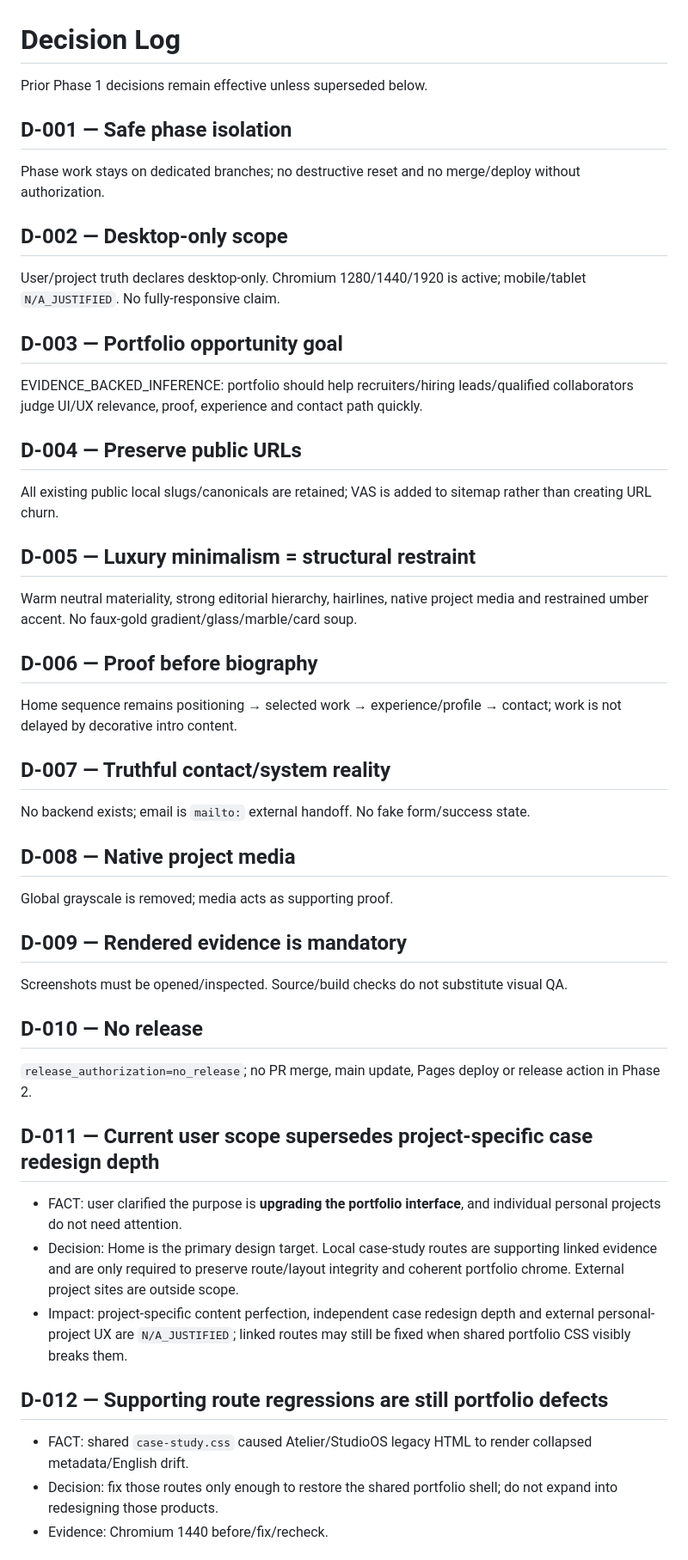
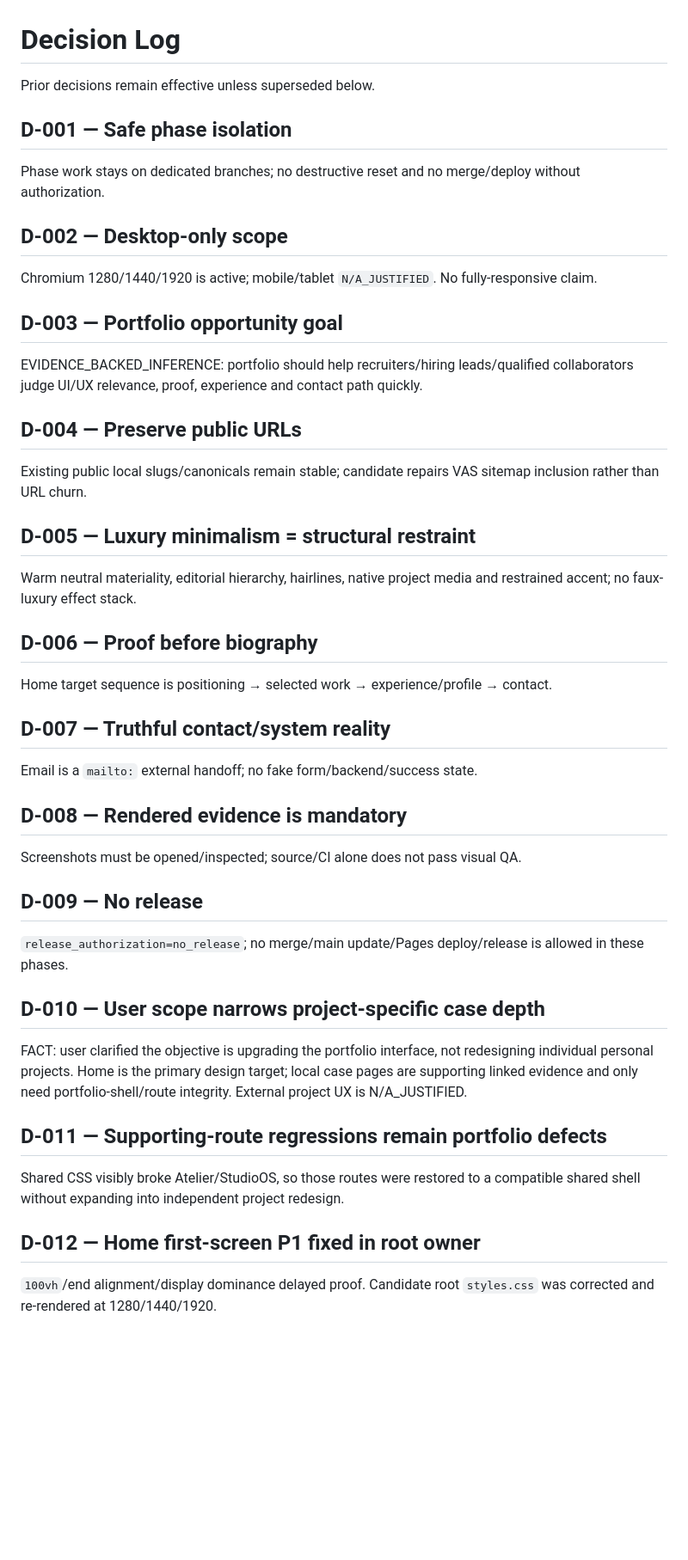
Before and after one commit to Haign12/DoAnhNghia_BAPortfolio, a Markdown page: docs/uiux/Decision-Log.md, the part around one of its changes. Shown at 86% size. Drawn GitHub-style; blank space fills up the shorter version.

Commit message:
docs: record final QA target conflict evidence

```diff
--- a/docs/uiux/Decision-Log.md
+++ b/docs/uiux/Decision-Log.md
@@ -1,44 +1,40 @@
 # Decision Log
 
-Prior Phase 1 decisions remain effective unless superseded below.
+Prior decisions remain effective unless superseded below.
 
 ## D-001 — Safe phase isolation
 Phase work stays on dedicated branches; no destructive reset and no merge/deploy without authorization.
 
 ## D-002 — Desktop-only scope
-User/project truth declares desktop-only. Chromium 1280/1440/1920 is active; mobile/tablet `N/A_JUSTIFIED`. No fully-responsive claim.
+Chromium 1280/1440/1920 is active; mobile/tablet `N/A_JUSTIFIED`. No fully-responsive claim.
 
 ## D-003 — Portfolio opportunity goal
 EVIDENCE_BACKED_INFERENCE: portfolio should help recruiters/hiring leads/qualified collaborators judge UI/UX relevance, proof, experience and contact path quickly.
 
 ## D-004 — Preserve public URLs
-All existing public local slugs/canonicals are retained; VAS is added to sitemap rather than creating URL churn.
+Existing public local slugs/canonicals remain stable; candidate repairs VAS sitemap inclusion rather than URL churn.
 
 ## D-005 — Luxury minimalism = structural restraint
-Warm neutral materiality, strong editorial hierarchy, hairlines, native project media and restrained umber accent. No faux-gold gradient/glass/marble/card soup.
+Warm neutral materiality, editorial hierarchy, hairlines, native project media and restrained accent; no faux-luxury effect stack.
 
 ## D-006 — Proof before biography
-Home sequence remains positioning → selected work → experience/profile → contact; work is not delayed by decorative intro content.
+Home target sequence is positioning → selected work → experience/profile → contact.
 
 ## D-007 — Truthful contact/system reality
-No backend exists; email is `mailto:` external handoff. No fake form/success state.
+Email is a `mailto:` external handoff; no fake form/backend/success state.
 
-## D-008 — Native project media
-Global grayscale is removed; media acts as supporting proof.
+## D-008 — Rendered evidence is mandatory
+Screenshots must be opened/inspected; source/CI alone does not pass visual QA.
 
-## D-009 — Rendered evidence is mandatory
-Screenshots must be opened/inspected. Source/build checks do not substitute visual QA.
+## D-009 — No release
+`release_authorization=no_release`; no merge/main update/Pages deploy/release is allowed in these phases.
 
-## D-010 — No release
-`release_authorization=no_release`; no PR merge, main update, Pages deploy or release action in Phase 2.
+## D-010 — User scope narrows project-specific case depth
+FACT: user clarified the objective is upgrading the portfolio interface, not redesigning individual personal projects. Home is the primary design target; local case pages are supporting linked evidence and only need portfolio-shell/route integrity. External project UX is N/A_JUSTIFIED.
 
-## D-011 — Current user scope supersedes project-specific case redesign depth
-- FACT: user clarified the purpose is **upgrading the portfolio interface**, and individual personal projects do not need attention.
-- Decision: Home is the primary design target. Local case-study routes are supporting linked evidence and are only required to preserve route/layout integrity and coherent portfolio chrome. External project sites are outside scope.
-- Impact: project-specific content perfection, independent case redesign depth and external personal-project UX are `N/A_JUSTIFIED`; linked routes may still be fixed when shared portfolio CSS visibly breaks them.
+## D-011 — Supporting-route regressions remain portfolio defects
+Shared CSS visibly broke Atelier/StudioOS, so those routes were restored to a compatible shared shell without expanding into independent project redesign.
 
-## D-012 — Supporting route regressions are still portfolio defects
-- FACT: shared `case-study.css` caused Atelier/StudioOS legacy HTML to render collapsed metadata/English drift.
-- Decision: fix those routes only enough to restore the shared portfolio shell; do not expand into redesigning those products.
-- Evidence: Chromium 1440 before/fix/recheck.
+## D-012 — Home first-screen P1 fixed in root owner
+`100vh`/end alignment/display dominance delayed proof. Candidate root `styles.css` was corrected and re-rendered at 1280/1440/1920.
 
```
Also changed, not shown: other parts of docs/uiux/Decision-Log.md (+11 -7 lines).
